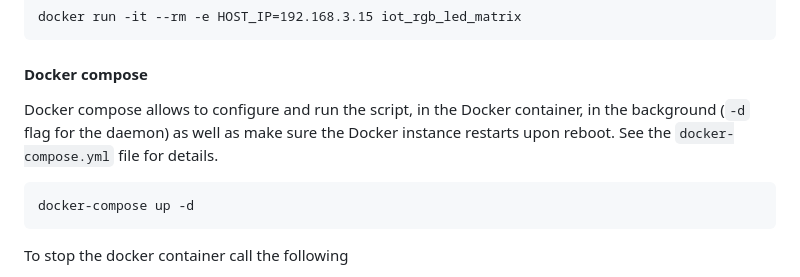
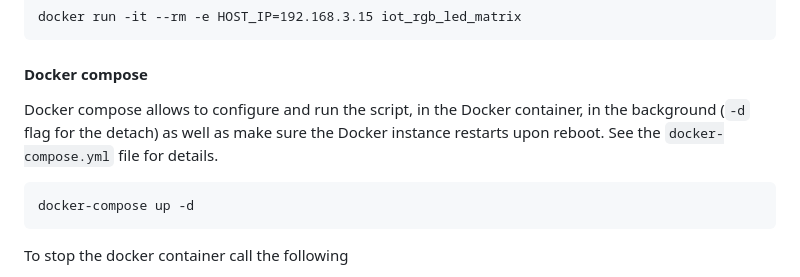
Before and after one commit to Nurgak/IoT-RGB-LED-Matrix-Socket, a Markdown page: README.md, the part around the change. Rendered like a GitHub page.

Commit message:
Fixed CI 5

```diff
--- a/README.md
+++ b/README.md
@@ -179,7 +179,7 @@ This command will run the `AnalogClock` animation by default, other parameters a
 
 #### Docker compose
 
-Docker compose allows to configure and run the script, in the Docker container, in the background (`-d` flag for the daemon) as well as make sure the Docker instance restarts upon reboot. See the `docker-compose.yml` file for details.
+Docker compose allows to configure and run the script, in the Docker container, in the background (`-d` flag for the detach) as well as make sure the Docker instance restarts upon reboot. See the `docker-compose.yml` file for details.
 
     docker-compose up -d
 
```
Also changed, not shown: client/media/analog_clock.AnalogClock.png, client/media/digital_data.DigitalData.png, client/media/fire.Fire.gif, 1 other file.
